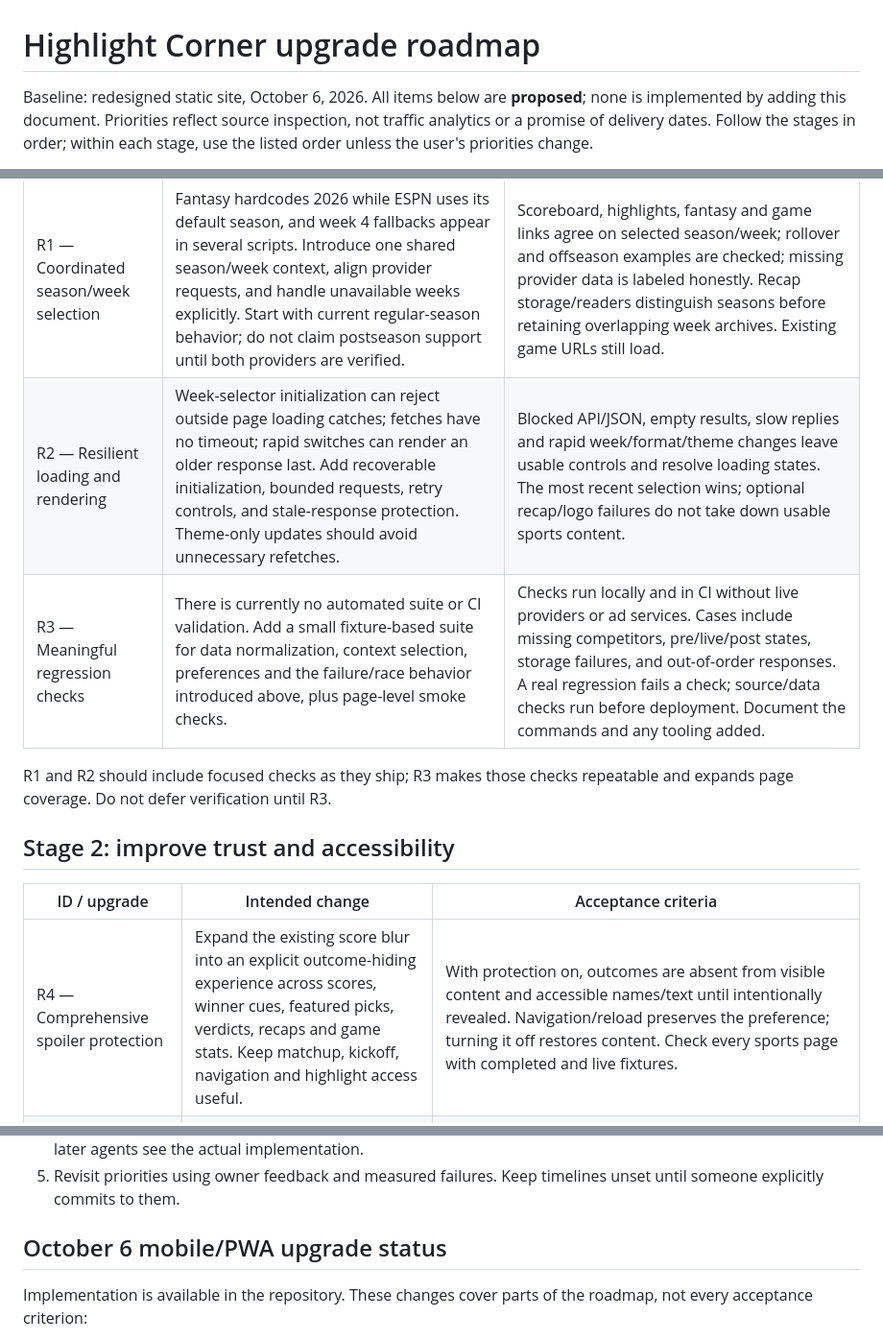
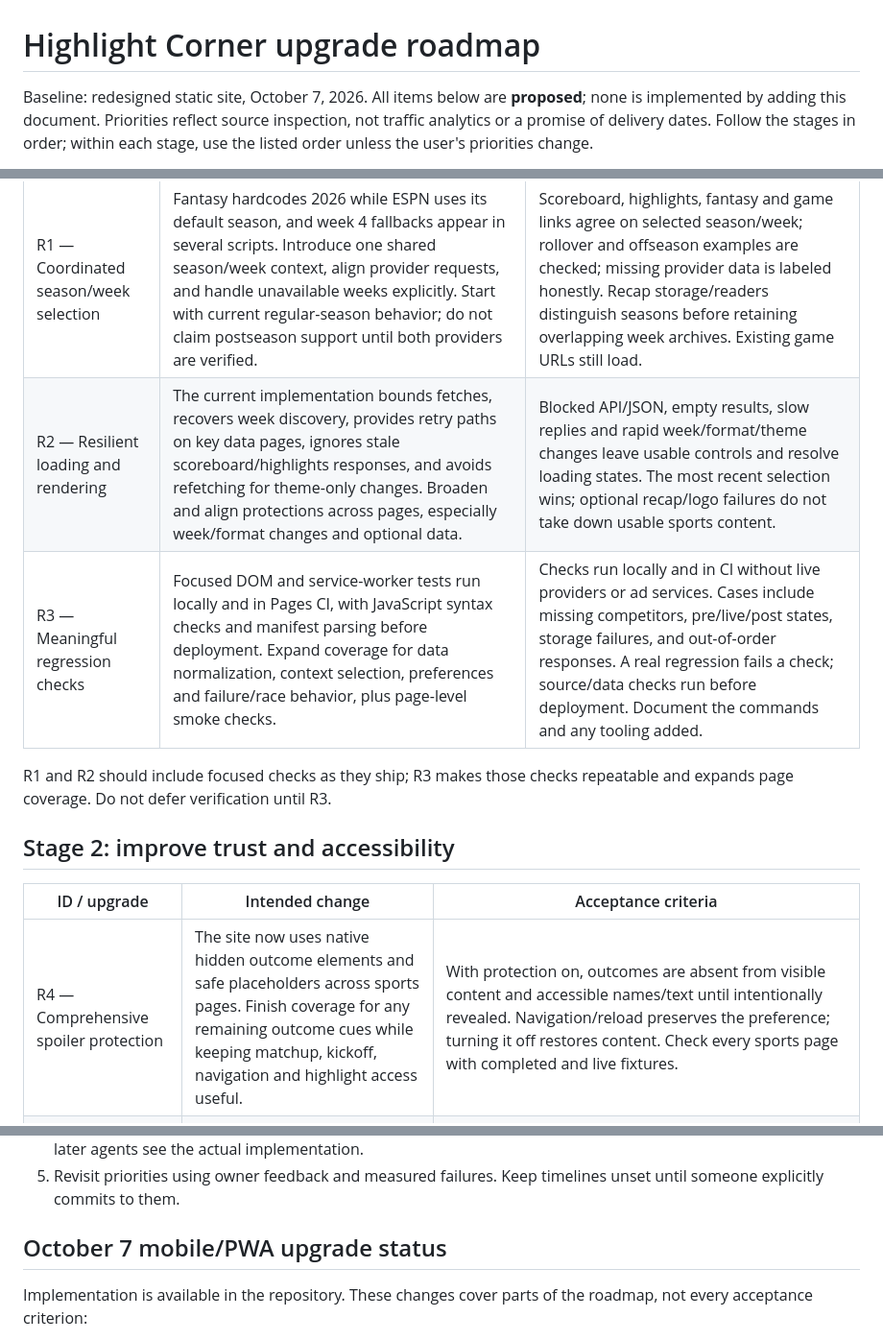
Before and after one commit to anasahmed10/highlightcorner, a Markdown page: docs/roadmap.md, 3 parts joined by grey strips. Shown at 96% size. GitHub-like rendering.

```diff
--- a/docs/roadmap.md
+++ b/docs/roadmap.md
@@ -1,6 +1,6 @@
 # Highlight Corner upgrade roadmap
 
-Baseline: redesigned static site, October 6, 2026. All items below are **proposed**;
+Baseline: redesigned static site, October 7, 2026. All items below are **proposed**;
 none is implemented by adding this document. Priorities reflect source inspection,
 not traffic analytics or a promise of delivery dates. Follow the stages in order;
 within each stage, use the listed order unless the user's priorities change.
@@ -15,8 +15,8 @@ migration are outside this roadmap unless separately requested.
 | ID / upgrade | Why now and intended change | Acceptance criteria |
 | --- | --- | --- |
 | R1 — Coordinated season/week selection | Fantasy hardcodes 2026 while ESPN uses its default season, and week 4 fallbacks appear in several scripts. Introduce one shared season/week context, align provider requests, and handle unavailable weeks explicitly. Start with current regular-season behavior; do not claim postseason support until both providers are verified. | Scoreboard, highlights, fantasy and game links agree on selected season/week; rollover and offseason examples are checked; missing provider data is labeled honestly. Recap storage/readers distinguish seasons before retaining overlapping week archives. Existing game URLs still load. |
-| R2 — Resilient loading and rendering | Week-selector initialization can reject outside page loading catches; fetches have no timeout; rapid switches can render an older response last. Add recoverable initialization, bounded requests, retry controls, and stale-response protection. Theme-only updates should avoid unnecessary refetches. | Blocked API/JSON, empty results, slow replies and rapid week/format/theme changes leave usable controls and resolve loading states. The most recent selection wins; optional recap/logo failures do not take down usable sports content. |
-| R3 — Meaningful regression checks | There is currently no automated suite or CI validation. Add a small fixture-based suite for data normalization, context selection, preferences and the failure/race behavior introduced above, plus page-level smoke checks. | Checks run locally and in CI without live providers or ad services. Cases include missing competitors, pre/live/post states, storage failures, and out-of-order responses. A real regression fails a check; source/data checks run before deployment. Document the commands and any tooling added. |
+| R2 — Resilient loading and rendering | The current implementation bounds fetches, recovers week discovery, provides retry paths on key data pages, ignores stale scoreboard/highlights responses, and avoids refetching for theme-only changes. Broaden and align protections across pages, especially week/format changes and optional data. | Blocked API/JSON, empty results, slow replies and rapid week/format/theme changes leave usable controls and resolve loading states. The most recent selection wins; optional recap/logo failures do not take down usable sports content. |
+| R3 — Meaningful regression checks | Focused DOM and service-worker tests run locally and in Pages CI, with JavaScript syntax checks and manifest parsing before deployment. Expand coverage for data normalization, context selection, preferences and failure/race behavior, plus page-level smoke checks. | Checks run locally and in CI without live providers or ad services. Cases include missing competitors, pre/live/post states, storage failures, and out-of-order responses. A real regression fails a check; source/data checks run before deployment. Document the commands and any tooling added. |
 
 R1 and R2 should include focused checks as they ship; R3 makes those checks
 repeatable and expands page coverage. Do not defer verification until R3.
@@ -25,7 +25,7 @@ repeatable and expands page coverage. Do not defer verification until R3.
 
 | ID / upgrade | Intended change | Acceptance criteria |
 | --- | --- | --- |
-| R4 — Comprehensive spoiler protection | Expand the existing score blur into an explicit outcome-hiding experience across scores, winner cues, featured picks, verdicts, recaps and game stats. Keep matchup, kickoff, navigation and highlight access useful. | With protection on, outcomes are absent from visible content and accessible names/text until intentionally revealed. Navigation/reload preserves the preference; turning it off restores content. Check every sports page with completed and live fixtures. |
+| R4 — Comprehensive spoiler protection | The site now uses native hidden outcome elements and safe placeholders across sports pages. Finish coverage for any remaining outcome cues while keeping matchup, kickoff, navigation and highlight access useful. | With protection on, outcomes are absent from visible content and accessible names/text until intentionally revealed. Navigation/reload preserves the preference; turning it off restores content. Check every sports page with completed and live fixtures. |
 | R5 — Accessible controls and responsive polish | Audit keyboard order, game tabs, sortable headings, toggle states, focus visibility, touch targets and motion. Address mobile header/filter crowding and long content without altering the redesign's character. | Sorting and tabs work by keyboard with appropriate state announcements; new/current controls have usable names and focus; selected mobile/desktop layouts have no page overflow. Reduced-motion behavior includes scripted scrolling. Perform manual keyboard and screen-reader checks in addition to automated checks. |
 | R6 — Reliable content refresh | Add a reproducible player-map refresh and a validated recap-preparation workflow; establish where the externally described scheduler actually runs. Keep publishing deliberate and original editorial review in the process. | Documented commands produce compatible player mappings and supporting recap data. Validate IDs, scores, season/week and verdicts; incomplete/upstream-delayed games are skipped or flagged. Retain other weeks, show source attribution, and document the verified scheduler or explicitly record that no scheduler exists. Never publish invented stats or raw supporting-tool output as recaps. |
 
@@ -54,7 +54,7 @@ rather than committing this site to a new framework now.
 5. Revisit priorities using owner feedback and measured failures. Keep timelines
    unset until someone explicitly commits to them.
 
-## October 6 mobile/PWA upgrade status
+## October 7 mobile/PWA upgrade status
 
 Implementation is available in the repository. These changes cover parts of the roadmap,
 not every acceptance criterion:
```
Also changed, not shown: README.md (+5 -3 lines), docs/agent-guide.md (+5 -3 lines).
